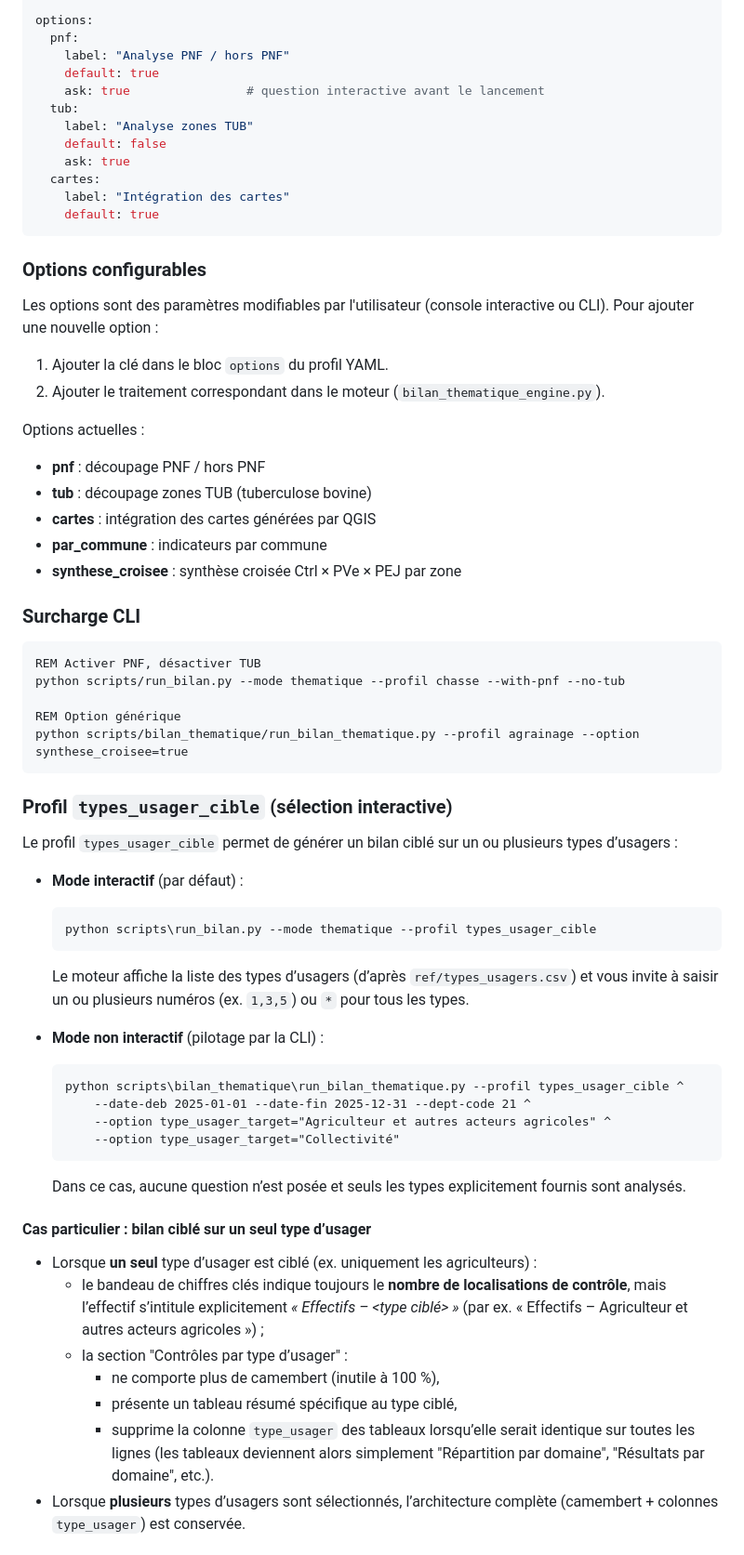
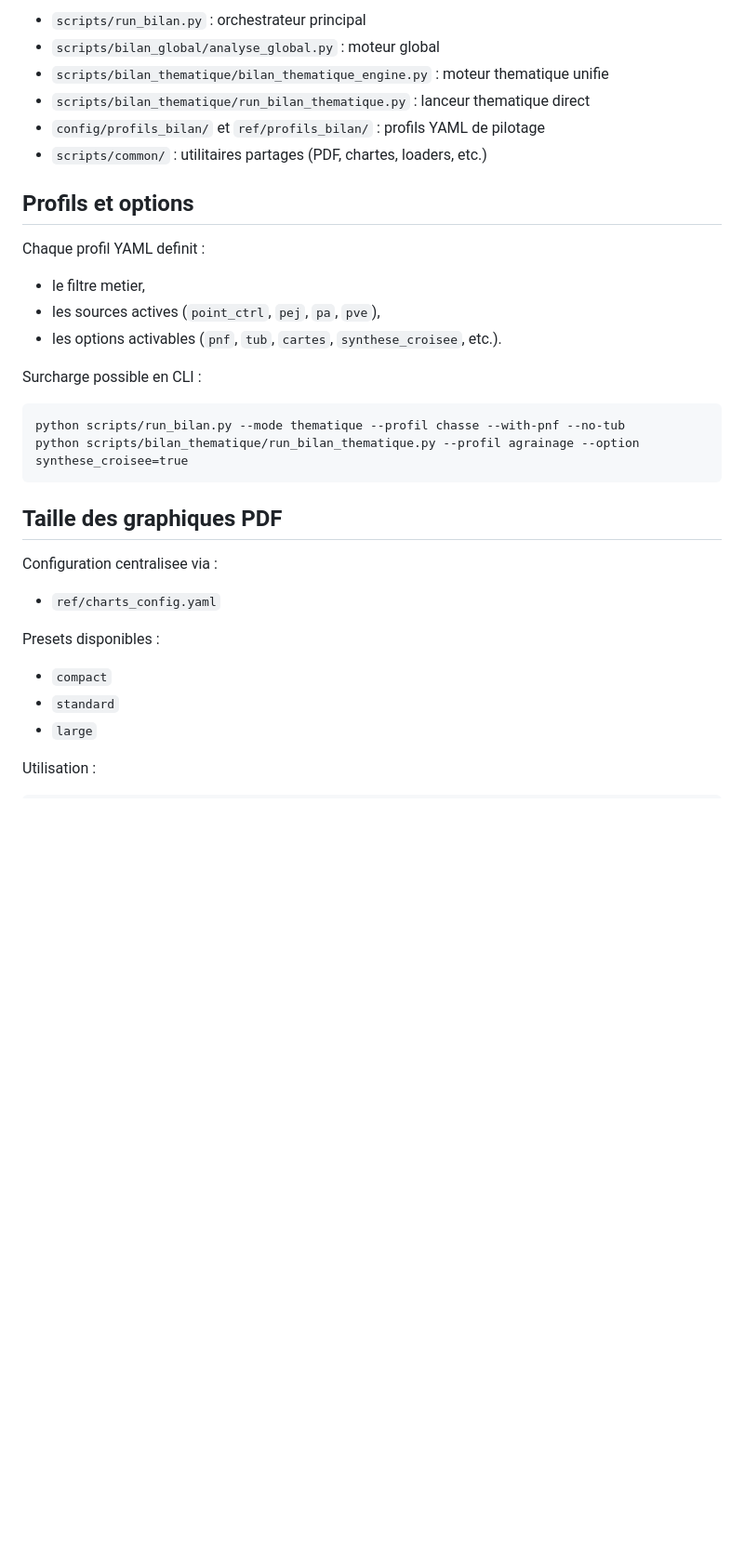
Before and after one commit to a-maurin/Bilans_production, a Markdown page: README.md, the part around one of its changes. Shown at 93% size. Rendered like a GitHub page; blank space fills up the shorter version.

Commit message:
simplification readme

````diff
--- a/README.md
+++ b/README.md
@@ -81,74 +56,37 @@ sources:
 
-options:
-  pnf:
-    label: "Analyse PNF / hors PNF"
-    default: true
-    ask: true                # question interactive avant le lancement
-  tub:
-    label: "Analyse zones TUB"
-    default: false
-    ask: true
-  cartes:
-    label: "Intégration des cartes"
-    default: true
-```
+- `scripts/run_bilan.py` : orchestrateur principal
+- `scripts/bilan_global/analyse_global.py` : moteur global
+- `scripts/bilan_thematique/bilan_thematique_engine.py` : moteur thematique unifie
+- `scripts/bilan_thematique/run_bilan_thematique.py` : lanceur thematique direct
+- `config/profils_bilan/` et `ref/profils_bilan/` : profils YAML de pilotage
+- `scripts/common/` : utilitaires partages (PDF, chartes, loaders, etc.)
 
-### Options configurables
+## Profils et options
 
-Les options sont des paramètres modifiables par l'utilisateur (console interactive ou CLI). Pour ajouter une nouvelle option :
-1. Ajouter la clé dans le bloc `options` du profil YAML.
-2. Ajouter le traitement correspondant dans le moteur (`bilan_thematique_engine.py`).
+Chaque profil YAML definit :
 
-Options actuelles :
-- **pnf** : découpage PNF / hors PNF
-- **tub** : découpage zones TUB (tuberculose bovine)
-- **cartes** : intégration des cartes générées par QGIS
-- **par_commune** : indicateurs par commune
-- **synthese_croisee** : synthèse croisée Ctrl × PVe × PEJ par zone
+- le filtre metier,
+- les sources actives (`point_ctrl`, `pej`, `pa`, `pve`),
+- les options activables (`pnf`, `tub`, `cartes`, `synthese_croisee`, etc.).
 
-### Surcharge CLI
+Surcharge possible en CLI :
 
-```batch
-REM Activer PNF, désactiver TUB
+```bat
 python scripts/run_bilan.py --mode thematique --profil chasse --with-pnf --no-tub
-
-REM Option générique
 python scripts/bilan_thematique/run_bilan_thematique.py --profil agrainage --option synthese_croisee=true
 ```
 
-### Profil `types_usager_cible` (sélection interactive)
+## Taille des graphiques PDF
 
-Le profil `types_usager_cible` permet de générer un bilan ciblé sur un ou plusieurs types d’usagers :
+Configuration centralisee via :
 
-- **Mode interactif** (par défaut) :
+- `ref/charts_config.yaml`
 
-  ```batch
-  python scripts\run_bilan.py --mode thematique --profil types_usager_cible
-  ```
+Presets disponibles :
 
-  Le moteur affiche la liste des types d’usagers (d’après `ref/types_usagers.csv`) et vous invite
-  à saisir un ou plusieurs numéros (ex. `1,3,5`) ou `*` pour tous les types.
+- `compact`
+- `standard`
+- `large`
 
-- **Mode non interactif** (pilotage par la CLI) :
+Utilisation :
 
-  ```batch
-  python scripts\bilan_thematique\run_bilan_thematique.py --profil types_usager_cible ^
-      --date-deb 2025-01-01 --date-fin 2025-12-31 --dept-code 21 ^
-      --option type_usager_target="Agriculteur et autres acteurs agricoles" ^
-      --option type_usager_target="Collectivité"
-  ```
-
-  Dans ce cas, aucune question n’est posée et seuls les types explicitement fournis sont analysés.
-
-#### Cas particulier : bilan ciblé sur un seul type d’usager
-
-- Lorsque **un seul** type d’usager est ciblé (ex. uniquement les agriculteurs) :
-  - le bandeau de chiffres clés indique toujours le **nombre de localisations de contrôle**, mais l’effectif s’intitule explicitement
-    *« Effectifs – &lt;type ciblé&gt; »* (par ex. « Effectifs – Agriculteur et autres acteurs agricoles ») ;
-  - la section \"Contrôles par type d’usager\" :
-    - ne comporte plus de camembert (inutile à 100 %),
-    - présente un tableau résumé spécifique au type ciblé,
-    - supprime la colonne `type_usager` des tableaux lorsqu’elle serait identique sur toutes les lignes
-      (les tableaux deviennent alors simplement \"Répartition par domaine\", \"Résultats par domaine\", etc.).
-- Lorsque **plusieurs** types d’usagers sont sélectionnés, l’architecture complète (camembert + colonnes `type_usager`) est conservée.
-
````
Also changed, not shown: other parts of README.md (+54 -120 lines), OBJECTIFS_BILANS.md (deleted, +0 -62 lines).
